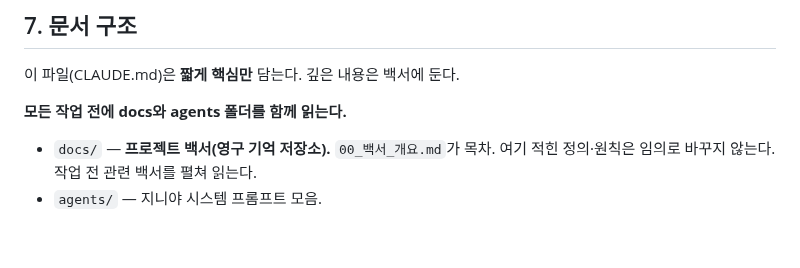
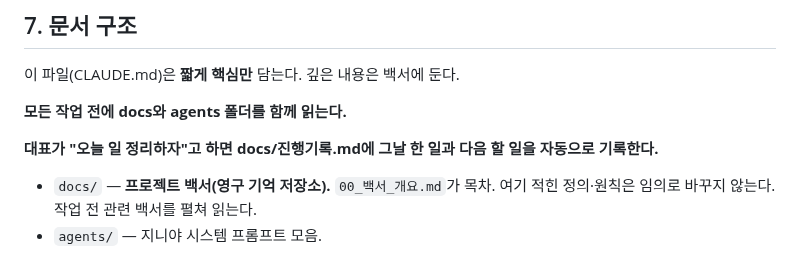
Before and after one commit to ggorilla11-hub/genya-builder, a Markdown page: CLAUDE.md, the part around the change. Drawn GitHub-style; blank space fills up the shorter version.

```diff
--- a/CLAUDE.md
+++ b/CLAUDE.md
@@ -73,5 +73,7 @@ This file provides guidance to Claude Code (claude.ai/code) when working with co
 
 **모든 작업 전에 docs와 agents 폴더를 함께 읽는다.**
 
+**대표가 "오늘 일 정리하자"고 하면 docs/진행기록.md에 그날 한 일과 다음 할 일을 자동으로 기록한다.**
+
 - `docs/` — **프로젝트 백서(영구 기억 저장소).** `00_백서_개요.md`가 목차. 여기 적힌 정의·원칙은 임의로 바꾸지 않는다. 작업 전 관련 백서를 펼쳐 읽는다.
 - `agents/` — 지니야 시스템 프롬프트 모음.
```
Also changed, not shown: docs/다음할일_손달기.md (added, +65 -0 lines), docs/진행기록.md (+15 -5 lines).
